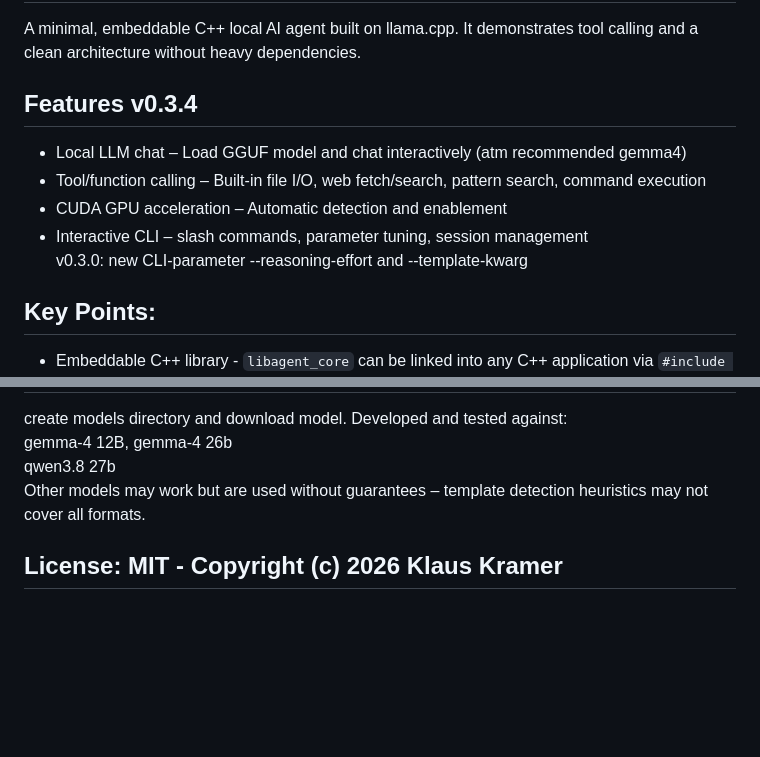
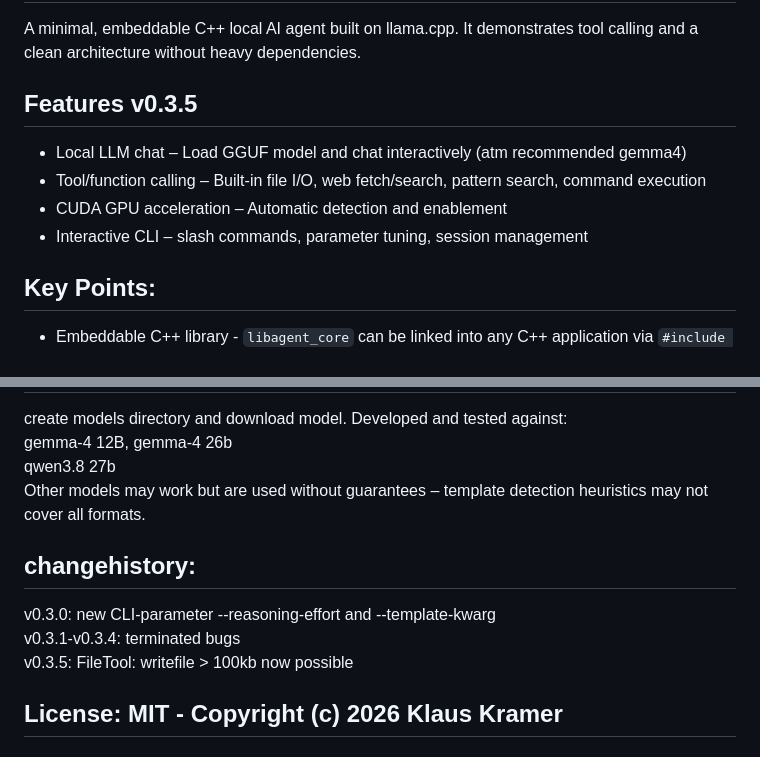
Before and after one commit to klaus-kramer/agent-minimal, a Markdown page: README.md, 2 parts joined by grey strips. Drawn GitHub-style; blank space fills up the shorter version.

```diff
--- a/README.md
+++ b/README.md
@@ -2,12 +2,11 @@
 A minimal, embeddable C++ local AI agent built on llama.cpp. It demonstrates tool calling and a clean architecture without heavy dependencies.
 
 
-## Features v0.3.4
+## Features v0.3.5
 - Local LLM chat – Load GGUF model and chat interactively (atm recommended gemma4)
 - Tool/function calling – Built-in file I/O, web fetch/search,  pattern search, command execution
 - CUDA GPU acceleration – Automatic detection and enablement
 - Interactive CLI – slash commands, parameter tuning, session management
-v0.3.0: new CLI-parameter --reasoning-effort and --template-kwarg
 
 ## Key Points:
 - Embeddable C++ library - `libagent_core` can be linked into any C++ application via `#include <core/Agent.h>`
@@ -89,6 +88,11 @@ gemma-4 12B, gemma-4 26b
 qwen3.8 27b
 Other models may work but are used without guarantees – template detection heuristics may not cover all formats.
 
+## changehistory:
+v0.3.0: new CLI-parameter --reasoning-effort and --template-kwarg
+v0.3.1-v0.3.4: terminated bugs
+v0.3.5: FileTool: writefile > 100kb now possible
+
 ## License: MIT - Copyright (c) 2026 Klaus Kramer
 
 ## links:
```
